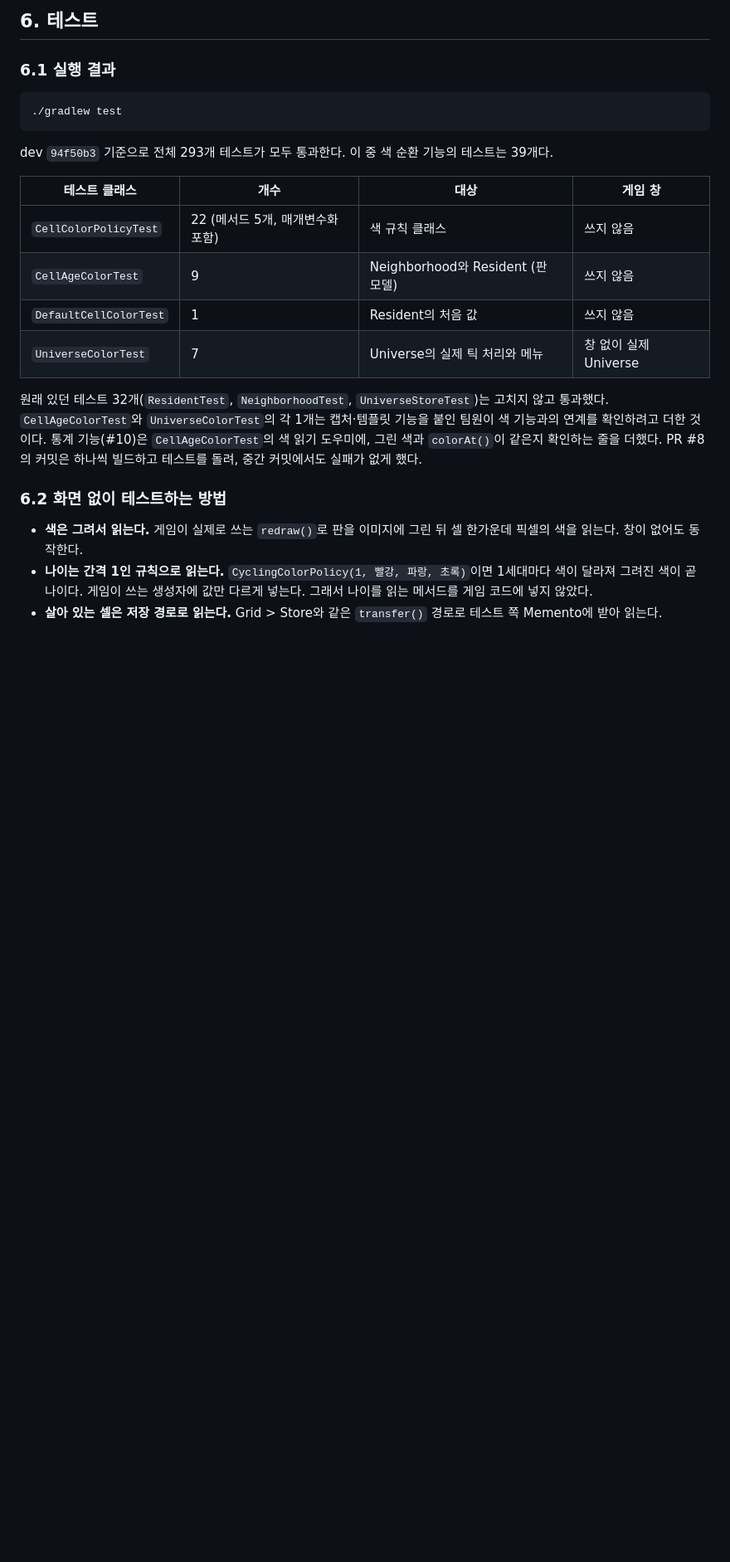
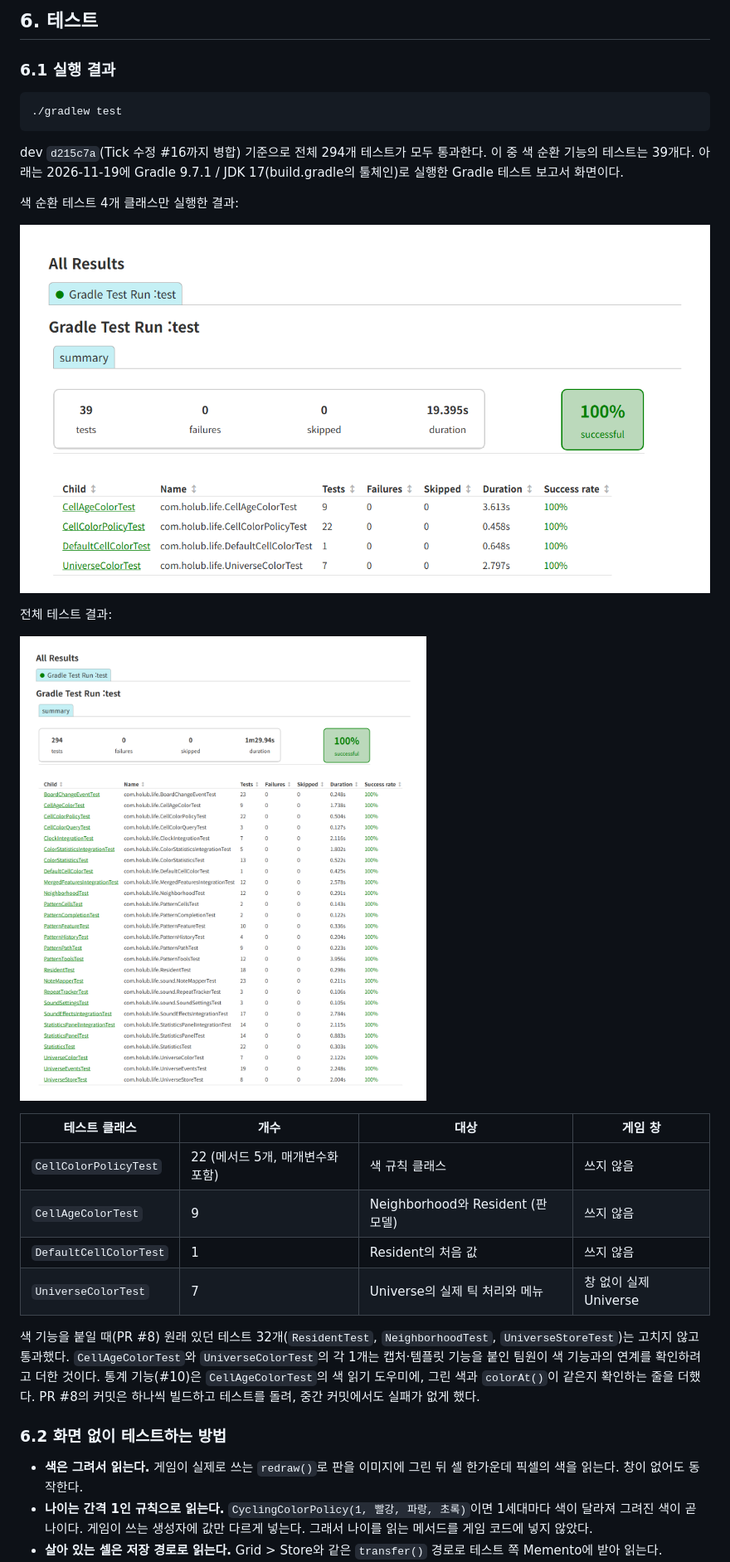
Before and after one commit to mckimR1972/DP_team_project, a Markdown page: docs/color-gen.md, the part around the change. Shown at 83% size. Drawn GitHub-style; pictures changed too: docs/color-gen/test-all.png (added), docs/color-gen/test-color.png (added); blank space fills up the shorter version.

Commit message:
docs: 색 순환 기능 테스트 결과 화면 추가

````diff
--- a/docs/color-gen.md
+++ b/docs/color-gen.md
@@ -767,7 +767,15 @@ Universe는 JVM에서 한 번만 만들어지고, 그때 메뉴와 시계 리스
 ./gradlew test
 ```
 
-dev `94f50b3` 기준으로 전체 293개 테스트가 모두 통과한다. 이 중 색 순환 기능의 테스트는 39개다.
+dev `d215c7a`(Tick 수정 #16까지 병합) 기준으로 전체 294개 테스트가 모두 통과한다. 이 중 색 순환 기능의 테스트는 39개다. 아래는 2026-11-19에 Gradle 9.7.1 / JDK 17(build.gradle의 툴체인)로 실행한 Gradle 테스트 보고서 화면이다.
+
+색 순환 테스트 4개 클래스만 실행한 결과:
+
+![색 순환 테스트 결과](color-gen/test-color.png)
+
+전체 테스트 결과:
+
+![전체 테스트 결과](color-gen/test-all.png)
 
 | 테스트 클래스 | 개수 | 대상 | 게임 창 |
 | --- | --- | --- | --- |
@@ -776,7 +784,7 @@ dev `94f50b3` 기준으로 전체 293개 테스트가 모두 통과한다. 이
 | `DefaultCellColorTest` | 1 | Resident의 처음 값 | 쓰지 않음 |
 | `UniverseColorTest` | 7 | Universe의 실제 틱 처리와 메뉴 | 창 없이 실제 Universe |
 
-원래 있던 테스트 32개(`ResidentTest`, `NeighborhoodTest`, `UniverseStoreTest`)는 고치지 않고 통과했다. `CellAgeColorTest`와 `UniverseColorTest`의 각 1개는 캡처·템플릿 기능을 붙인 팀원이 색 기능과의 연계를 확인하려고 더한 것이다. 통계 기능(#10)은 `CellAgeColorTest`의 색 읽기 도우미에, 그린 색과 `colorAt()`이 같은지 확인하는 줄을 더했다. PR #8의 커밋은 하나씩 빌드하고 테스트를 돌려, 중간 커밋에서도 실패가 없게 했다.
+색 기능을 붙일 때(PR #8) 원래 있던 테스트 32개(`ResidentTest`, `NeighborhoodTest`, `UniverseStoreTest`)는 고치지 않고 통과했다. `CellAgeColorTest`와 `UniverseColorTest`의 각 1개는 캡처·템플릿 기능을 붙인 팀원이 색 기능과의 연계를 확인하려고 더한 것이다. 통계 기능(#10)은 `CellAgeColorTest`의 색 읽기 도우미에, 그린 색과 `colorAt()`이 같은지 확인하는 줄을 더했다. PR #8의 커밋은 하나씩 빌드하고 테스트를 돌려, 중간 커밋에서도 실패가 없게 했다.
 
 ### 6.2 화면 없이 테스트하는 방법
 
````
